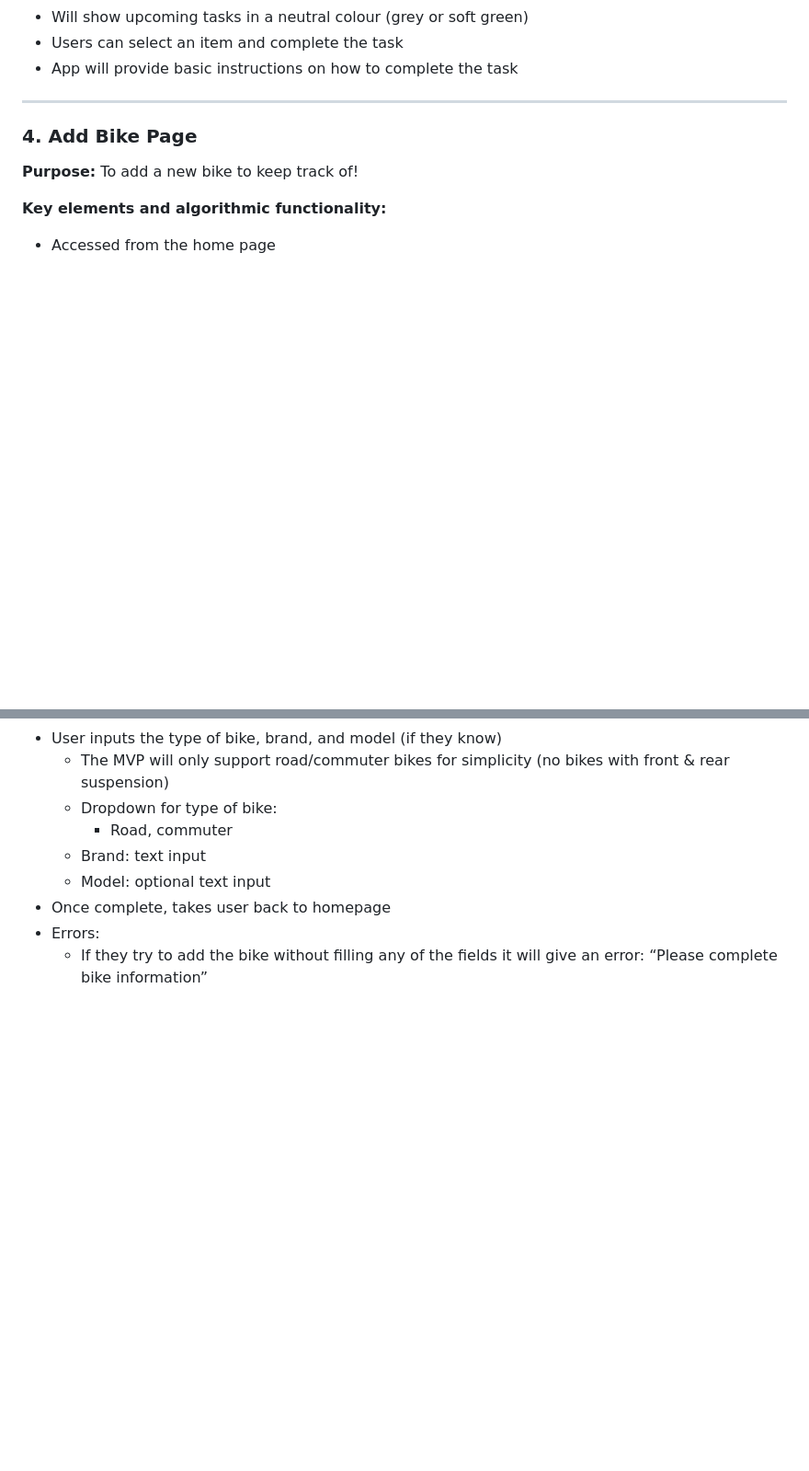
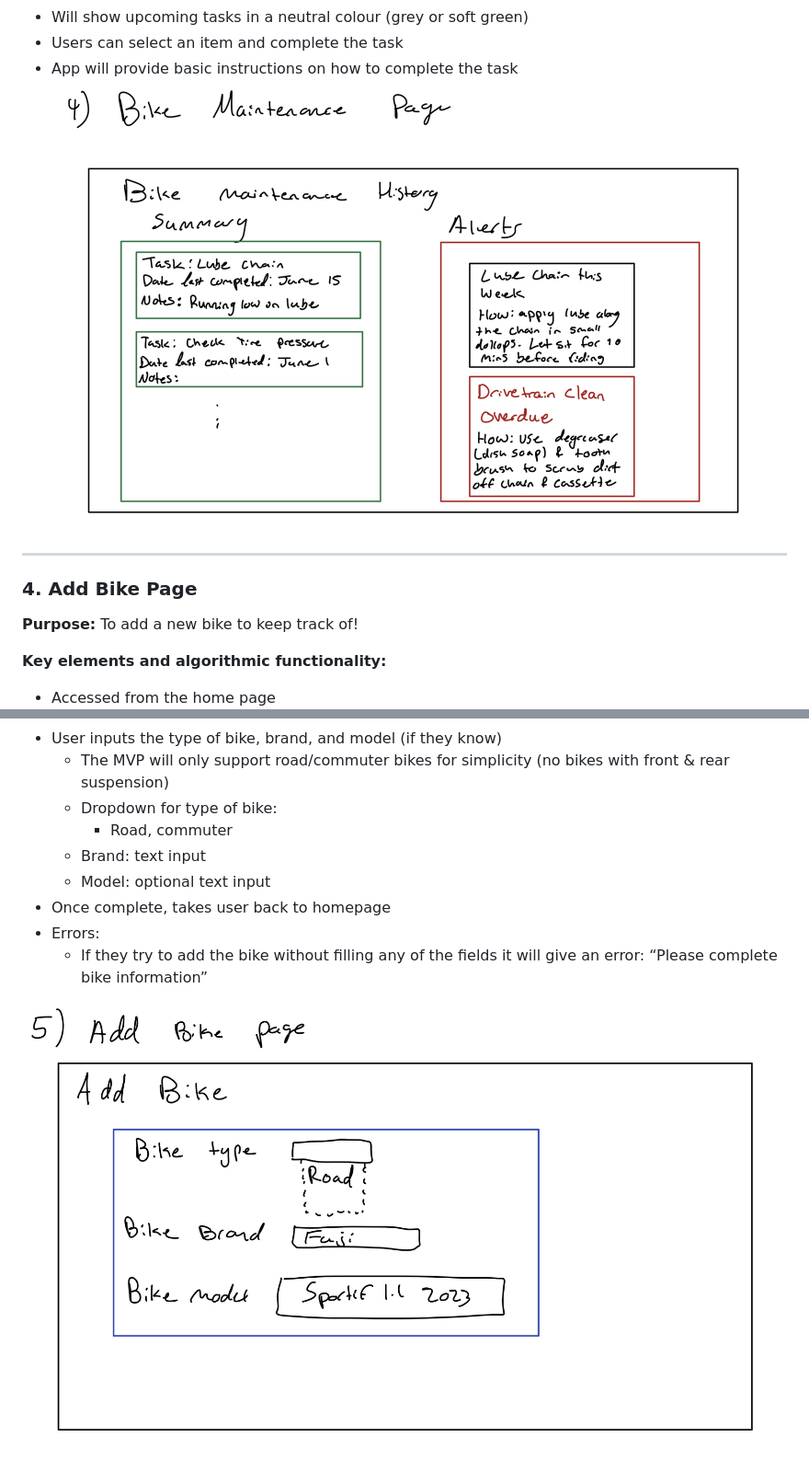
Before and after one commit to larakawasme/CPEN221A-Project, a Markdown page: SPECIFICATION.Md, 2 parts joined by grey strips. Shown at 92% size. GitHub-like rendering; blank space fills up the shorter version.

Commit message:
images now embedded

```diff
--- a/SPECIFICATION.Md
+++ b/SPECIFICATION.Md
@@ -77,7 +77,7 @@ Pedal Prep is an application that guides cyclists through pre-ride safety checks
 - Will show upcoming tasks in a neutral colour (grey or soft green)
 - Users can select an item and complete the task
 - App will provide basic instructions on how to complete the task
-
+![Maintenance page sktech](images/sketch4_bike_maintenace_page_ex.png)
 ---
 
 ### 4. Add Bike Page
@@ -94,3 +94,5 @@ Pedal Prep is an application that guides cyclists through pre-ride safety checks
 - Once complete, takes user back to homepage
 - Errors:
   - If they try to add the bike without filling any of the fields it will give an error: “Please complete bike information”
+
+![Add bike page sketch](images/sketch5_add_bike_page_ex.png)
```
Also changed, not shown: other parts of SPECIFICATION.Md (+1 -1 lines).
